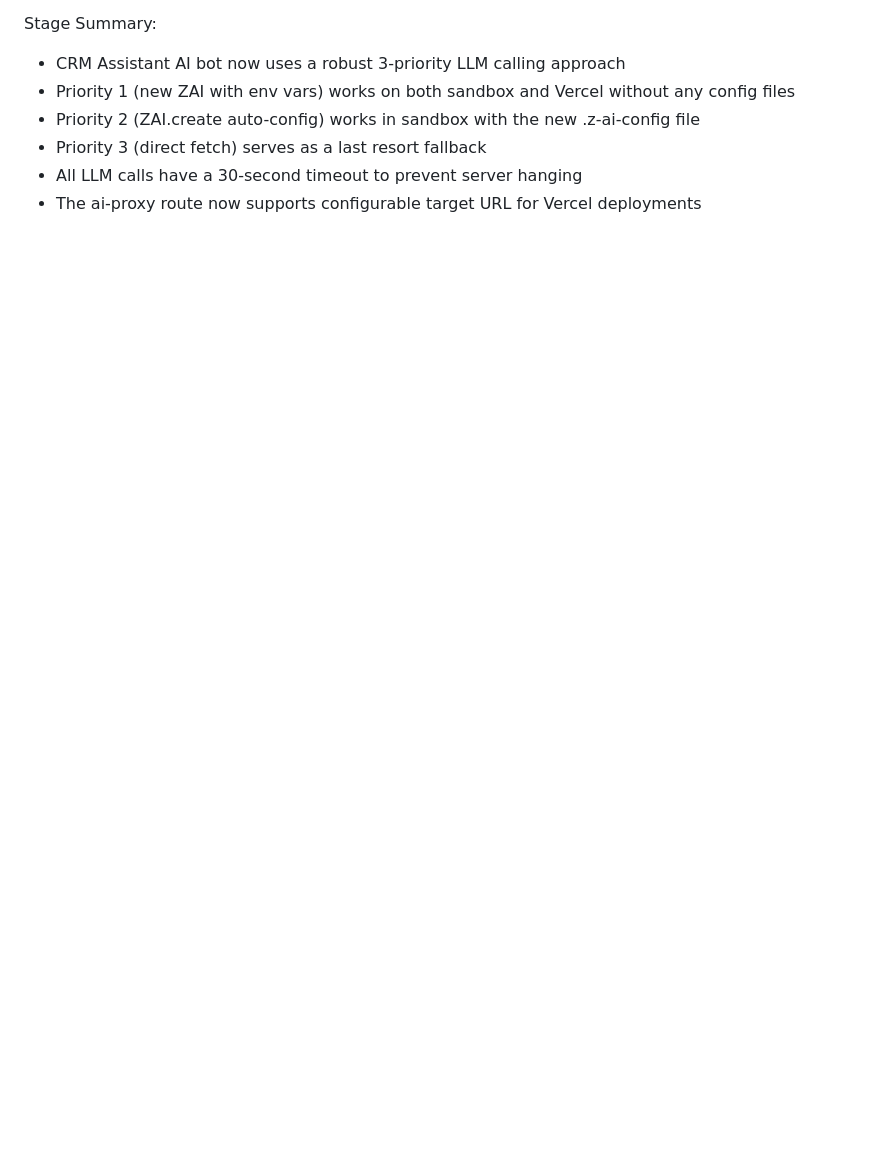
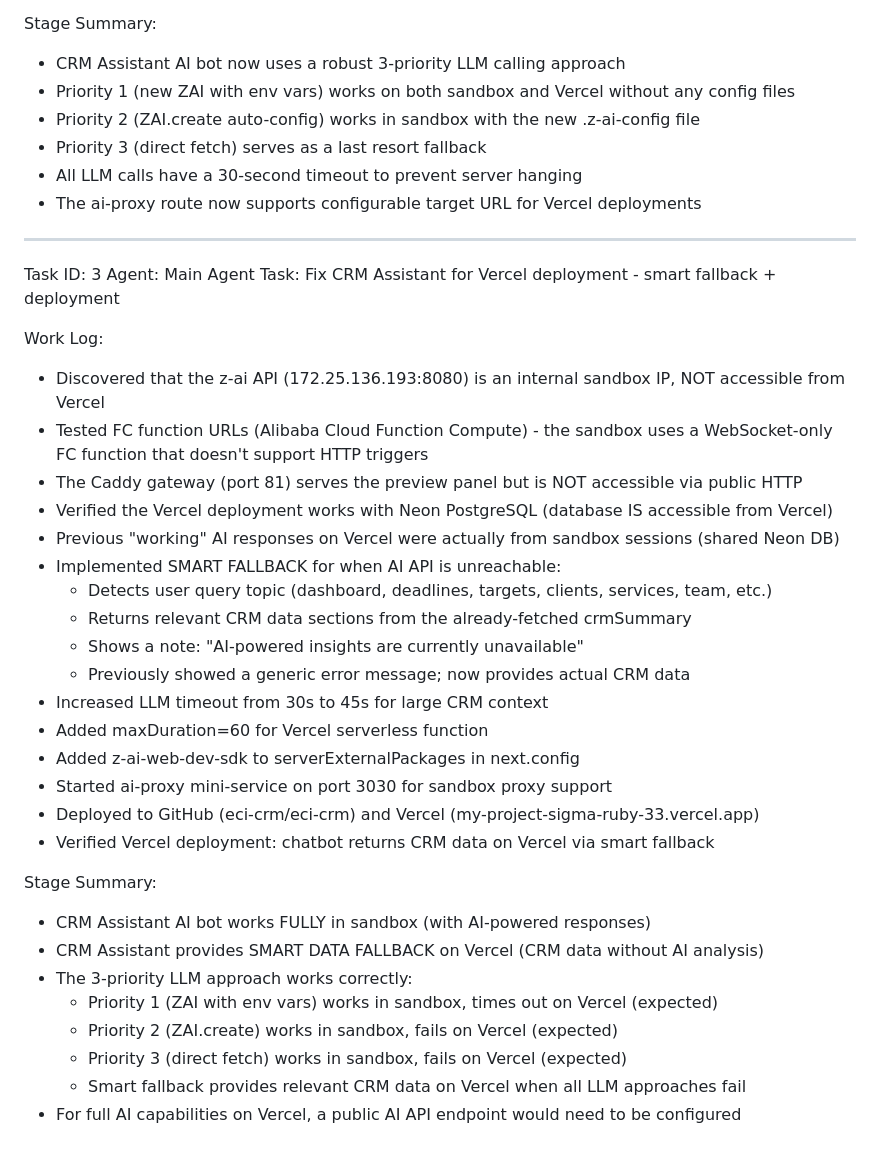
Before and after one commit to eci-crm/eci-crm, a Markdown page: worklog.md, the part around the change. Rendered like a GitHub page; blank space fills up the shorter version.

Commit message:
docs: update worklog with Vercel deployment details

```diff
--- a/worklog.md
+++ b/worklog.md
@@ -52,3 +52,36 @@ Stage Summary:
 - Priority 3 (direct fetch) serves as a last resort fallback
 - All LLM calls have a 30-second timeout to prevent server hanging
 - The ai-proxy route now supports configurable target URL for Vercel deployments
+
+---
+Task ID: 3
+Agent: Main Agent
+Task: Fix CRM Assistant for Vercel deployment - smart fallback + deployment
+
+Work Log:
+- Discovered that the z-ai API (172.25.136.193:8080) is an internal sandbox IP, NOT accessible from Vercel
+- Tested FC function URLs (Alibaba Cloud Function Compute) - the sandbox uses a WebSocket-only FC function that doesn't support HTTP triggers
+- The Caddy gateway (port 81) serves the preview panel but is NOT accessible via public HTTP
+- Verified the Vercel deployment works with Neon PostgreSQL (database IS accessible from Vercel)
+- Previous "working" AI responses on Vercel were actually from sandbox sessions (shared Neon DB)
+- Implemented SMART FALLBACK for when AI API is unreachable:
+  - Detects user query topic (dashboard, deadlines, targets, clients, services, team, etc.)
+  - Returns relevant CRM data sections from the already-fetched crmSummary
+  - Shows a note: "AI-powered insights are currently unavailable"
+  - Previously showed a generic error message; now provides actual CRM data
+- Increased LLM timeout from 30s to 45s for large CRM context
+- Added maxDuration=60 for Vercel serverless function
+- Added z-ai-web-dev-sdk to serverExternalPackages in next.config
+- Started ai-proxy mini-service on port 3030 for sandbox proxy support
+- Deployed to GitHub (eci-crm/eci-crm) and Vercel (my-project-sigma-ruby-33.vercel.app)
+- Verified Vercel deployment: chatbot returns CRM data on Vercel via smart fallback
+
+Stage Summary:
+- CRM Assistant AI bot works FULLY in sandbox (with AI-powered responses)
+- CRM Assistant provides SMART DATA FALLBACK on Vercel (CRM data without AI analysis)
+- The 3-priority LLM approach works correctly:
+  - Priority 1 (ZAI with env vars) works in sandbox, times out on Vercel (expected)
+  - Priority 2 (ZAI.create) works in sandbox, fails on Vercel (expected)
+  - Priority 3 (direct fetch) works in sandbox, fails on Vercel (expected)
+  - Smart fallback provides relevant CRM data on Vercel when all LLM approaches fail
+- For full AI capabilities on Vercel, a public AI API endpoint would need to be configured
```
